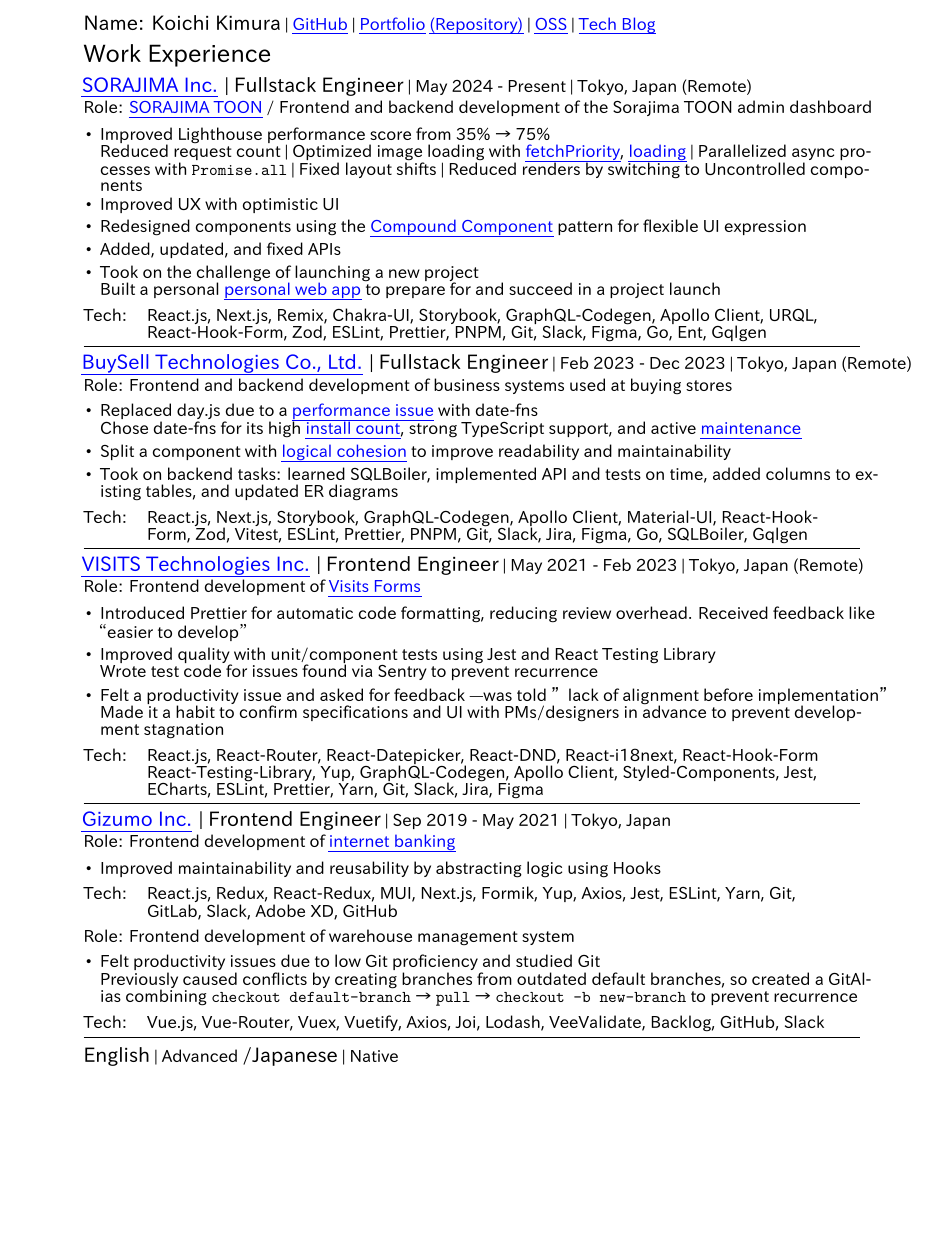
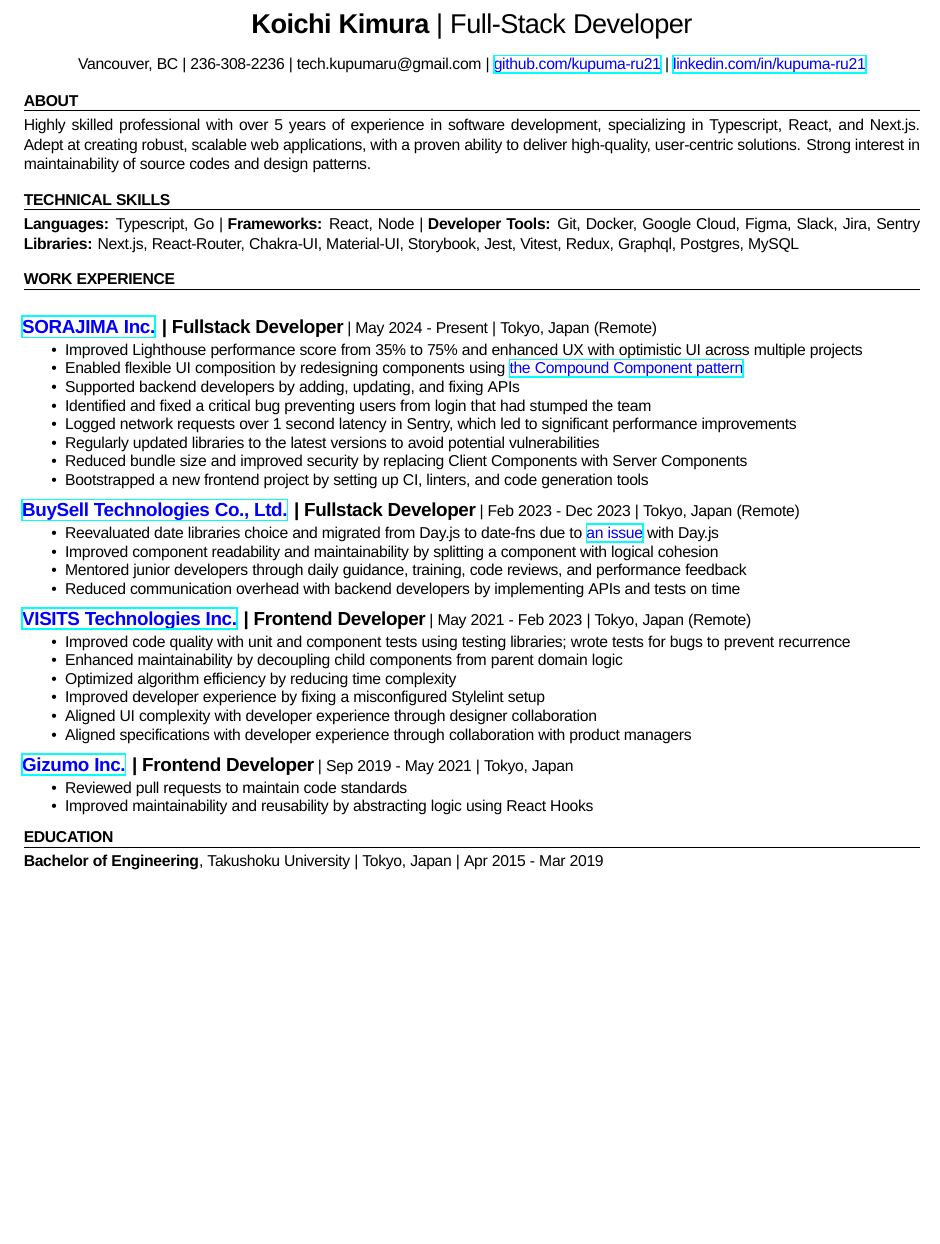
Before and after one commit to kupuma-ru21/kupuma-ru21, a LaTeX CV (resume_english.tex): part of the page, cut at the place of the change, the shorter picture padded with empty space. Compiled offline with XeLaTeX; a missing font is replaced by an installed copy or a similar font.

Commit message:
chore: update resume_english.md

```diff
--- a/resume_english.tex
+++ b/resume_english.tex
@@ -26,155 +18,89 @@
 
 \begin{document}
+\begin{center}
+    {\LARGE \textbf{Koichi Kimura} \textbar\ \LARGE Full-Stack Developer}
+\end{center}
+\begin{center}
+    Vancouver, BC \textbar\ 236-308-2236 \textbar\ tech.kupumaru@gmail.com \textbar\
+    \link{https://github.com/kupuma-ru21}{github.com/kupuma-ru21} \textbar\
+    \link{https://www.linkedin.com/in/kupuma-ru21}{linkedin.com/in/kupuma-ru21}
+\end{center}
+
+\noindent {\normalsize\textbf{\uppercase{About}}}\par
+\vspace{-1em}
+\noindent\rule{\textwidth}{0.1pt}
+\noindent
+Highly skilled professional with over 5 years of experience in software development, specializing in Typescript, React, and Next.js. Adept at creating robust, scalable web applications, with a proven ability to deliver high-quality, user-centric solutions. Strong interest in maintainability of source codes and design patterns.
+
+\vspace{1em}
+
+\noindent {\normalsize\textbf{\uppercase{Technical Skills}}}\par
+\vspace{-1em}
+\noindent\rule{\textwidth}{0.1pt}
 
 \noindent
-\textbf{\large Name: Koichi Kimura} \textbar\
-\link{https://github.com/kupuma-ru21}{GitHub} \textbar\
-\link{https://kupuma-ru21.com/}{Portfolio} \link{https://github.com/kupuma-ru21/portfolio}{(Repository)} \textbar\
-\link{https://github.com/kupuma-ru21/kupuma-ru21/blob/main/OSS.md}{OSS} \textbar\
-\link{https://zenn.dev/kupuma_ru21}{Tech Blog}
+\textbf{Languages:} Typescript, Go \textbar\
+\textbf{Frameworks:} React, Node \textbar\
+\textbf{Developer Tools:} Git, Docker, Google Cloud, Figma, Slack, Jira, Sentry
+\noindent
+\textbf{Libraries:} Next.js, React-Router, Chakra-UI, Material-UI, Storybook, Jest, Vitest, Redux, Graphql, Postgres, MySQL
 
-\vspace{-1.25em}
+\vspace{1em}
 
-\section*{Work Experience}
+\noindent {\normalsize\textbf{\uppercase{Work Experience}}}\par
+\vspace{-1em}
+\noindent\rule{\textwidth}{0.1pt}
+\vspace{0.3em}
 
-\vspace{-0.6em}
-
-\jobentry{\link{https://sorajima.jp/en}{SORAJIMA  Inc.} | Fullstack Engineer}{May 2024 - Present | Tokyo, Japan (Remote)}
-
-\vspace{0.15em}
-
-\noindent Role: {\link{https://sorajimatoon.com}{SORAJIMA TOON}} / Frontend and backend development of the Sorajima TOON admin dashboard
-
-\begin{itemize}[leftmargin=1em]
-
-  \item Improved Lighthouse performance score from 35\% → 75\%\\
-  Reduced request count | Optimized image loading with \link{https://developer.mozilla.org/en-US/docs/Web/API/HTMLImageElement/fetchPriority}{fetchPriority}, \link{https://developer.mozilla.org/en-US/docs/Web/API/HTMLImageElement/loading}{loading} | Parallelized async processes with \texttt{Promise.all} | Fixed layout shifts | Reduced renders by switching to Uncontrolled components
-
-  \item Improved UX with optimistic UI
-
-  \item Redesigned components using the \link{https://kentcdodds.com/blog/compound-components-with-react-hooks}{Compound Component} pattern for flexible UI expression
-
-  \item Added, updated, and fixed APIs
-
-  \item Took on the challenge of launching a new project\\
-  Built a personal \link{https://github.com/kupuma-ru21/portfolio}{personal web app} to prepare for and succeed in a project launch
-
+\jobentry{\link{https://sorajima.jp/en}{SORAJIMA  Inc.} | Fullstack Developer}{May 2024 - Present | Tokyo, Japan (Remote)}
+\begin{itemize}
+  \item Improved Lighthouse performance score from 35\% to 75\% and enhanced UX with optimistic UI across multiple projects
+  \item Enabled flexible UI composition by redesigning components using \link{https://kentcdodds.com/blog/compound-components-with-react-hooks}{the Compound Component pattern}
+  \item Supported backend developers by adding, updating, and fixing APIs
+  \item Identified and fixed a critical bug preventing users from login that had stumped the team
+  \item Logged network requests over 1 second latency in Sentry, which led to significant performance improvements
+  \item Regularly updated libraries to the latest versions to avoid potential vulnerabilities
+  \item Reduced bundle size and improved security by replacing Client Components with Server Components
+  \item Bootstrapped a new frontend project by setting up CI, linters, and code generation tools
 \end{itemize}
 
-\noindent
-\begin{tabular}{@{}l l}
-\textbf{Tech:} & \parbox[t]{\dimexpr\linewidth-6em\relax}{
-  React.js, Next.js, Remix, Chakra-UI, Storybook, GraphQL-Codegen, Apollo Client, URQL, React-Hook-Form, Zod, ESLint, Prettier, PNPM, Git, Slack, Figma, Go, Ent, Gqlgen
-}
-\end{tabular}
+\vspace{1em}
 
-\vspace{0.15em}
-\noindent\rule{\linewidth}{0.4pt}
-\vspace{0.15em}
-
-\jobentry{\link{https://buysell-technologies.com/en/}{BuySell Technologies Co., Ltd.} | Fullstack Engineer}{Feb 2023 - Dec 2023 | Tokyo, Japan (Remote)}
-
-\vspace{0.15em}
-
-\noindent Role: Frontend and backend development of business systems used at buying stores
-
-\begin{itemize}[leftmargin=1em]
-
-  \item Replaced day.js due to a \link{https://github.com/iamkun/dayjs/issues/1236}{performance issue} with date-fns\\
-  Chose date-fns for its high \link{https://npmtrends.com/date-fns-vs-dayjs-vs-js-joda-vs-luxon}{install count}, strong TypeScript support, and active \link{https://github.com/date-fns/date-fns/graphs/contributors}{maintenance}
-
-  \item Split a component with \link{https://blog.devgenius.io/logical-cohesion-types-of-cohesion-7d84c7ff1625}{logical cohesion} to improve readability and maintainability
-
-  \item Took on backend tasks: learned SQLBoiler, implemented API and tests on time, added columns to existing tables, and updated ER diagrams
-
+\jobentry{\link{https://buysell-technologies.com/en/}{BuySell Technologies Co., Ltd.} | Fullstack Developer}{Feb 2023 - Dec 2023 | Tokyo, Japan (Remote)}
+\begin{itemize}
+  \item Reevaluated date libraries choice and migrated from Day.js to date-fns due to \link{https://github.com/iamkun/dayjs/issues/1236}{an issue} with Day.js
+  \item Improved component readability and maintainability by splitting a component with logical cohesion
+  \item Mentored junior developers through daily guidance, training, code reviews, and performance feedback
+  \item Reduced communication overhead with backend developers by implementing APIs and tests on time
 \end{itemize}
 
-\noindent
-\begin{tabular}{@{}l l}
-\textbf{Tech:} & \parbox[t]{\dimexpr\linewidth-6em\relax}{
-  React.js, Next.js, Storybook, GraphQL-Codegen, Apollo Client, Material-UI, React-Hook-Form, Zod, Vitest, ESLint, Prettier, PNPM, Git, Slack, Jira, Figma, Go, SQLBoiler, Gqlgen
-}
-\end{tabular}
 
-\vspace{0.15em}
-\noindent\rule{\linewidth}{0.4pt}
-\vspace{0.15em}
+\vspace{1em}
 
-\jobentry{\link{https://visits.world/en}{VISITS Technologies Inc.} \textbar\ Frontend Engineer}{May 2021 - Feb 2023 \textbar\ Tokyo, Japan (Remote)}
-
-\vspace{0.15em}
-
-\noindent Role: Frontend development of {\link{https://visitsforms.com}{Visits Forms}}
-
-\begin{itemize}[leftmargin=1em]
-
-\item Introduced Prettier for automatic code formatting, reducing review overhead. Received feedback like “easier to develop”
-
-\item Improved quality with unit/component tests using Jest and React Testing Library\\
-Wrote test code for issues found via Sentry to prevent recurrence
-
-\item Felt a productivity issue and asked for feedback — was told "lack of alignment before implementation"\\
-Made it a habit to confirm specifications and UI with PMs/designers in advance to prevent development stagnation
-
+\jobentry{\link{https://visits.world/en}{VISITS Technologies Inc.} \textbar\ Frontend Developer}{May 2021 - Feb 2023 \textbar\ Tokyo, Japan (Remote)}
+\begin{itemize}
+  \item Improved code quality with unit and component tests using testing libraries; wrote tests for bugs to prevent recurrence
+  \item Enhanced maintainability by decoupling child components from parent domain logic
+  \item Optimized algorithm efficiency by reducing time complexity
+  \item Improved developer experience by fixing a misconfigured Stylelint setup
+  \item Aligned UI complexity with developer experience through designer collaboration
+  \item Aligned specifications with developer experience through collaboration with product managers
 \end{itemize}
 
-\noindent
-\begin{tabular}{@{}l l}
-\textbf{Tech:} & \parbox[t]{\dimexpr\linewidth-6em\relax}{
-  React.js, React-Router, React-Datepicker, React-DND, React-i18next, React-Hook-Form\\
-  React-Testing-Library, Yup, GraphQL-Codegen, Apollo Client, Styled-Components, Jest, ECharts, ESLint, Prettier, Yarn, Git, Slack, Jira, Figma
-}
-\end{tabular}
+\vspace{1em}
 
-\vspace{0.15em}
-\noindent\rule{\linewidth}{0.4pt}
-\vspace{0.15em}
-
-\jobentry{\link{https://gizumo-inc.jp}{Gizumo Inc.} \textbar\ Frontend Engineer}{Sep 2019 - May 2021 \textbar\ Tokyo, Japan}
-
-\vspace{0.15em}
-
-\noindent Role: Frontend development of {\link{https://moneykit.net/en}{internet banking}}
-
-\begin{itemize}[leftmargin=1em]
-
-  \item Improved maintainability and reusability by abstracting logic using Hooks
-
+\jobentry{\link{https://gizumo-inc.jp}{Gizumo Inc.} \textbar\ Frontend Developer}{Sep 2019 - May 2021 \textbar\ Tokyo, Japan}
+\begin{itemize}
+  \item Reviewed pull requests to maintain code standards
+  \item Improved maintainability and reusability by abstracting logic using React Hooks
 \end{itemize}
 
-\noindent
-\begin{tabular}{@{}l l}
-\textbf{Tech:} & \parbox[t]{\dimexpr\linewidth-6em\relax}{
-  React.js, Redux, React-Redux, MUI, Next.js, Formik, Yup, Axios, Jest, ESLint, Yarn, Git, GitLab, Slack, Adobe XD, GitHub
-}
-\end{tabular}
+\vspace{1em}
 
-\vspace{0.5em}
+\noindent {\normalsize\textbf{\uppercase{Education}}}\par
+\vspace{-1em}
+\noindent\rule{\textwidth}{0.1pt}
 
-\noindent Role: Frontend development of warehouse management system
-
-\begin{itemize}[leftmargin=1em]
-
-  \item Felt productivity issues due to low Git proficiency and studied Git\\
-  Previously caused conflicts by creating branches from outdated default branches, so created a GitAlias combining \texttt{checkout default-branch} → \texttt{pull} → \texttt{checkout -b new-branch} to prevent recurrence
-
-\end{itemize}
-
-\noindent
-\begin{tabular}{@{}l l}
-\textbf{Tech:} & \parbox[t]{\dimexpr\linewidth-6em\relax}{
-  Vue.js, Vue-Router, Vuex, Vuetify, Axios, Joi, Lodash, VeeValidate, Backlog, GitHub, Slack
-}
-\end{tabular}
-
-\vspace{0.25em}
-\noindent\rule{\linewidth}{0.4pt}
-\vspace{0.25em}
-
-\noindent
-\textbf{\large English} \textbar\
-\textbf{Advanced}
-\textbf{\large /Japanese} \textbar\
-\textbf{Native}
+\noindent \textbf{Bachelor of Engineering}, Takushoku University \textbar\ Tokyo, Japan \textbar\ Apr 2015 - Mar 2019
 
 \end{document}
```
Also changed, not shown: resume_english.tex (30 more changed lines).
